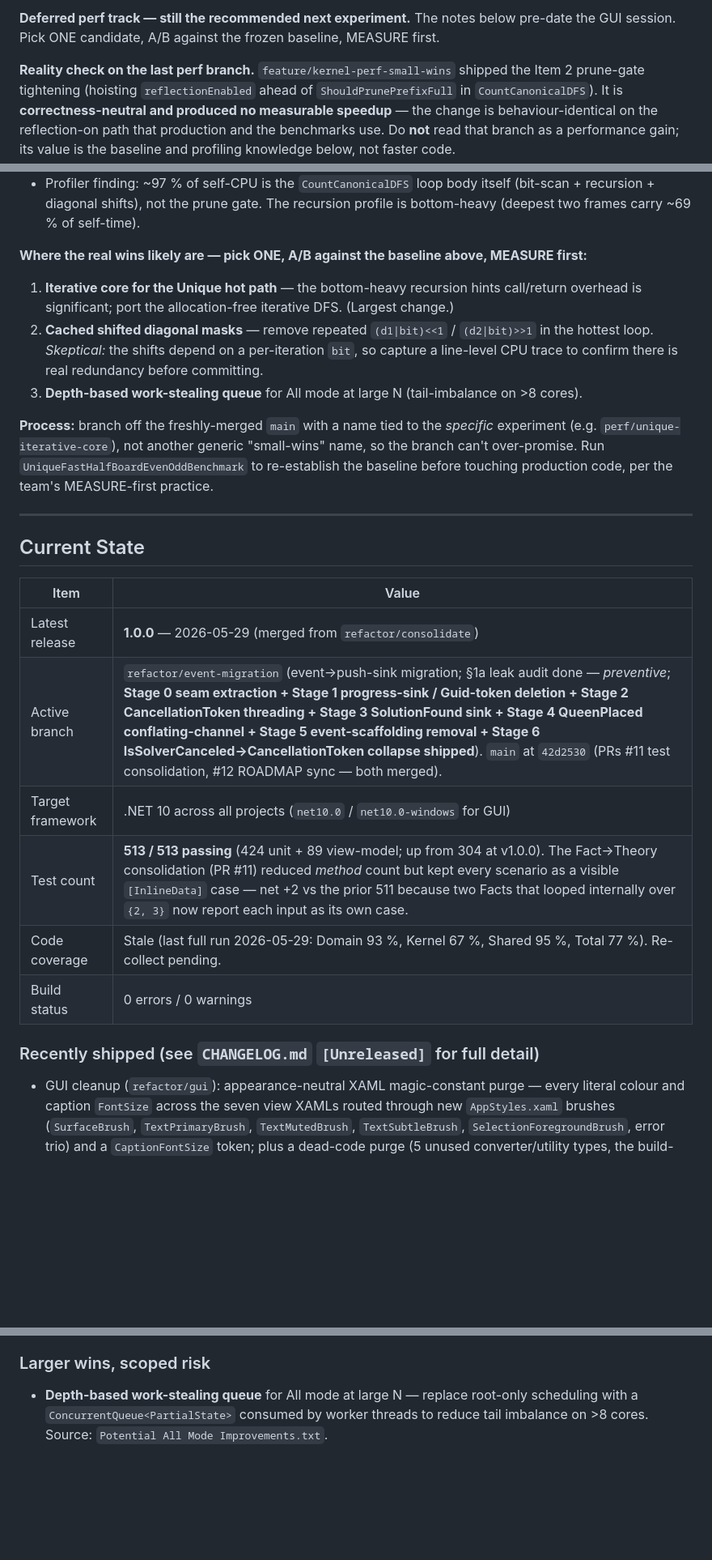
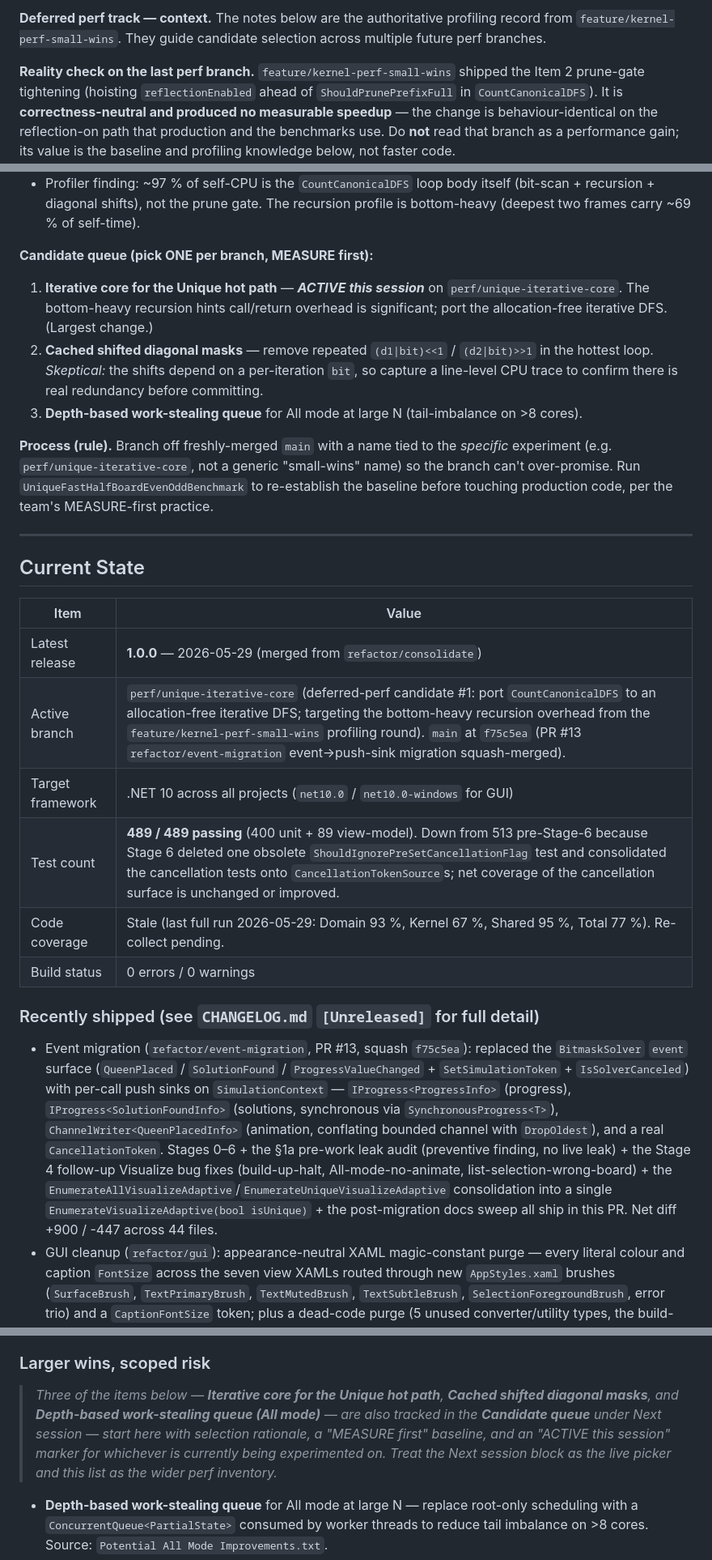
Before and after one commit to ramina1964/NQueen, a Markdown page: docs/ROADMAP.md, 3 parts joined by grey strips. Shown at 81% size. Rendered like a GitHub page; blank space fills up the shorter version.

```diff
--- a/docs/ROADMAP.md
+++ b/docs/ROADMAP.md
@@ -95,6 +56,7 @@ deferred perf track below.**
 
-**Deferred perf track — still the recommended next experiment.** The notes below pre-date
-the GUI session. Pick ONE candidate, A/B against the frozen baseline, MEASURE first.
+**Deferred perf track — context.** The notes below are the authoritative profiling
+record from `feature/kernel-perf-small-wins`. They guide candidate selection across
+multiple future perf branches.
 
 **Reality check on the last perf branch.** `feature/kernel-perf-small-wins` shipped the
 Item 2 prune-gate tightening (hoisting `reflectionEnabled` ahead of `ShouldPrunePrefixFull`
@@ -112,17 +74,18 @@ and profiling knowledge below, not faster code.
   (bit-scan + recursion + diagonal shifts), not the prune gate. The recursion profile is
   bottom-heavy (deepest two frames carry ~69 % of self-time).
 
-**Where the real wins likely are — pick ONE, A/B against the baseline above, MEASURE first:**
+**Candidate queue (pick ONE per branch, MEASURE first):**
 
-1. **Iterative core for the Unique hot path** — the bottom-heavy recursion hints call/return
-   overhead is significant; port the allocation-free iterative DFS. (Largest change.)
+1. **Iterative core for the Unique hot path** — _**ACTIVE this session**_ on
+   `perf/unique-iterative-core`. The bottom-heavy recursion hints call/return overhead is
+   significant; port the allocation-free iterative DFS. (Largest change.)
 2. **Cached shifted diagonal masks** — remove repeated `(d1|bit)<<1` / `(d2|bit)>>1` in the
    hottest loop. *Skeptical:* the shifts depend on a per-iteration `bit`, so capture a
    line-level CPU trace to confirm there is real redundancy before committing.
 3. **Depth-based work-stealing queue** for All mode at large N (tail-imbalance on >8 cores).
 
-**Process:** branch off the freshly-merged `main` with a name tied to the *specific*
-experiment (e.g. `perf/unique-iterative-core`), not another generic "small-wins" name, so the
+**Process (rule).** Branch off freshly-merged `main` with a name tied to the *specific*
+experiment (e.g. `perf/unique-iterative-core`, not a generic "small-wins" name) so the
 branch can't over-promise. Run `UniqueFastHalfBoardEvenOddBenchmark` to re-establish the
 baseline before touching production code, per the team's MEASURE-first practice.
 
@@ -133,14 +96,25 @@ baseline before touching production code, per the team's MEASURE-first practice.
 | Item | Value |
 |---|---|
 | Latest release | **1.0.0** — 2026-05-29 (merged from `refactor/consolidate`) |
-| Active branch | `refactor/event-migration` (event→push-sink migration; §1a leak audit done — _preventive_; **Stage 0 seam extraction + Stage 1 progress-sink / Guid-token deletion + Stage 2 CancellationToken threading + Stage 3 SolutionFound sink + Stage 4 QueenPlaced conflating-channel + Stage 5 event-scaffolding removal + Stage 6 IsSolverCanceled→CancellationToken collapse shipped**). `main` at `42d2530` (PRs #11 test consolidation, #12 ROADMAP sync — both merged). |
+| Active branch | `perf/unique-iterative-core` (deferred-perf candidate #1: port `CountCanonicalDFS` to an allocation-free iterative DFS; targeting the bottom-heavy recursion overhead from the `feature/kernel-perf-small-wins` profiling round). `main` at `f75c5ea` (PR #13 `refactor/event-migration` event→push-sink migration squash-merged). |
 | Target framework | .NET 10 across all projects (`net10.0` / `net10.0-windows` for GUI) |
-| Test count | **513 / 513 passing** (424 unit + 89 view-model; up from 304 at v1.0.0). The Fact→Theory consolidation (PR #11) reduced *method* count but kept every scenario as a visible `[InlineData]` case — net +2 vs the prior 511 because two Facts that looped internally over `{2, 3}` now report each input as its own case. |
+| Test count | **489 / 489 passing** (400 unit + 89 view-model). Down from 513 pre-Stage-6 because Stage 6 deleted one obsolete `ShouldIgnorePreSetCancellationFlag` test and consolidated the cancellation tests onto `CancellationTokenSource`s; net coverage of the cancellation surface is unchanged or improved. |
 | Code coverage | Stale (last full run 2026-05-29: Domain 93 %, Kernel 67 %, Shared 95 %, Total 77 %). Re-collect pending. |
 | Build status | 0 errors / 0 warnings |
 
 ### Recently shipped (see `CHANGELOG.md` `[Unreleased]` for full detail)
 
+- Event migration (`refactor/event-migration`, PR #13, squash `f75c5ea`): replaced the
+  `BitmaskSolver` `event` surface (`QueenPlaced` / `SolutionFound` / `ProgressValueChanged` +
+  `SetSimulationToken` + `IsSolverCanceled`) with per-call push sinks on `SimulationContext` —
+  `IProgress<ProgressInfo>` (progress), `IProgress<SolutionFoundInfo>` (solutions, synchronous
+  via `SynchronousProgress<T>`), `ChannelWriter<QueenPlacedInfo>` (animation, conflating
+  bounded channel with `DropOldest`), and a real `CancellationToken`. Stages 0–6 + the §1a
+  pre-work leak audit (preventive finding, no live leak) + the Stage 4 follow-up Visualize
+  bug fixes (build-up-halt, All-mode-no-animate, list-selection-wrong-board) + the
+  `EnumerateAllVisualizeAdaptive`/`EnumerateUniqueVisualizeAdaptive` consolidation into a
+  single `EnumerateVisualizeAdaptive(bool isUnique)` + the post-migration docs sweep all
+  ship in this PR. Net diff +900 / -447 across 44 files.
 - GUI cleanup (`refactor/gui`): appearance-neutral XAML magic-constant purge — every literal
   colour and caption `FontSize` across the seven view XAMLs routed through new `AppStyles.xaml`
   brushes (`SurfaceBrush`, `TextPrimaryBrush`, `TextMutedBrush`, `TextSubtleBrush`,
@@ -214,6 +188,13 @@ effort × expected impact.
 
 ### Larger wins, scoped risk
 
+> _Three of the items below — **Iterative core for the Unique hot path**, **Cached shifted
+> diagonal masks**, and **Depth-based work-stealing queue (All mode)** — are also tracked
+> in the **Candidate queue** under *Next session — start here* with selection rationale,
+> a "MEASURE first" baseline, and an "ACTIVE this session" marker for whichever is currently
+> being experimented on. Treat the *Next session* block as the live picker and this list as
+> the wider perf inventory._
+
 - **Depth-based work-stealing queue** for All mode at large N — replace root-only
   scheduling with a `ConcurrentQueue<PartialState>` consumed by worker threads to
   reduce tail imbalance on >8 cores. Source: `Potential All Mode Improvements.txt`.
```
Also changed, not shown: other parts of docs/ROADMAP.md (+39 -78 lines).
